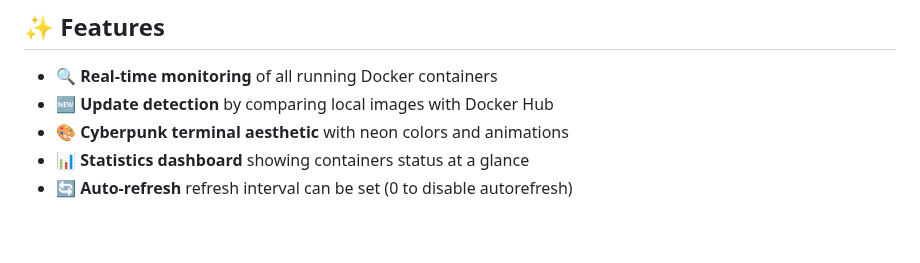
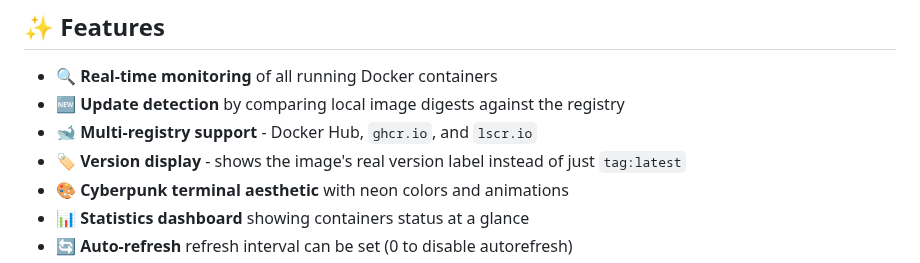
Before and after one commit to catadoxy/docker-update-checker, a Markdown page: docs/README.md, the part around one of its changes. Rendered like a GitHub page; blank space fills up the shorter version.

```diff
--- a/docs/README.md
+++ b/docs/README.md
@@ -8,7 +12,9 @@ A modern, cyberpunk-themed web interface to monitor your Docker containers and c
 ## ✨ Features
 
 - 🔍 **Real-time monitoring** of all running Docker containers
-- 🆕 **Update detection** by comparing local images with Docker Hub
+- 🆕 **Update detection** by comparing local image digests against the registry
+- 🐋 **Multi-registry support** - Docker Hub, `ghcr.io`, and `lscr.io`
+- 🏷️ **Version display** - shows the image's real version label instead of just `tag:latest`
 - 🎨 **Cyberpunk terminal aesthetic** with neon colors and animations
 - 📊 **Statistics dashboard** showing containers status at a glance
 - 🔄 **Auto-refresh** refresh interval can be set (0 to disable autorefresh)
```
Also changed, not shown: other parts of docs/README.md (+34 -10 lines), docs/assets/logo.jpg (added), 4 other files.
